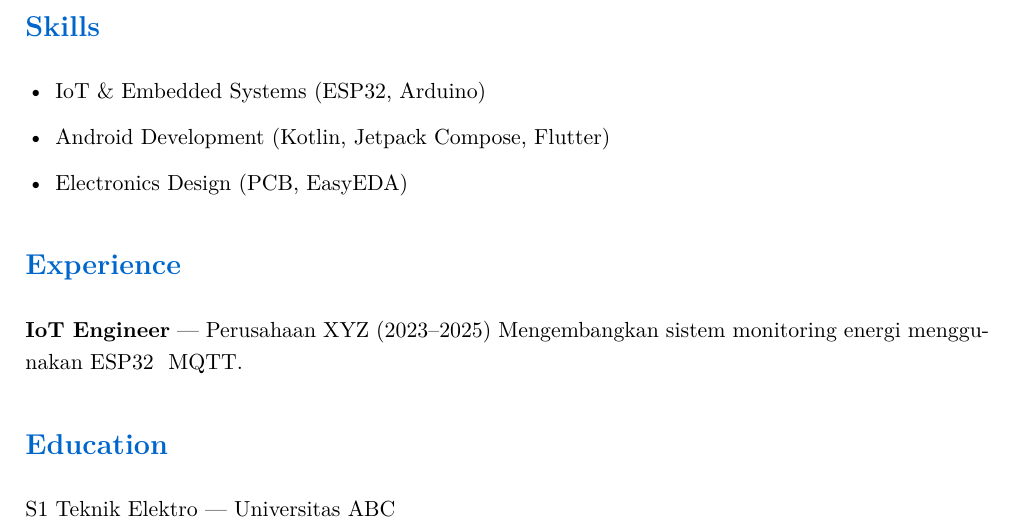
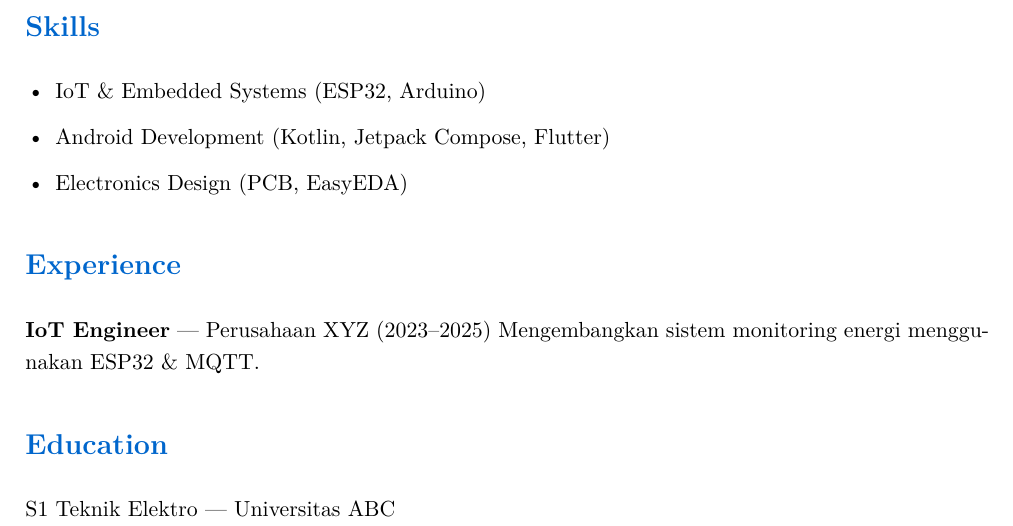
Before and after one commit to aditpc23/mycv, a LaTeX document (main.tex): part of the page, cut so that both start at the same text. Compiled offline with pdfLaTeX.

Commit message:
Update main.tex

```diff
--- a/main.tex
+++ b/main.tex
@@ -20,7 +20,7 @@ Saya seorang pengembang yang berpengalaman dalam IoT, Android (Kotlin, Flutter),
 
 \section*{Experience}
 \textbf{IoT Engineer} — Perusahaan XYZ (2023–2025)
-Mengembangkan sistem monitoring energi menggunakan ESP32 & MQTT.
+Mengembangkan sistem monitoring energi menggunakan ESP32 \& MQTT.
 
 \section*{Education}
 S1 Teknik Elektro — Universitas ABC
```
